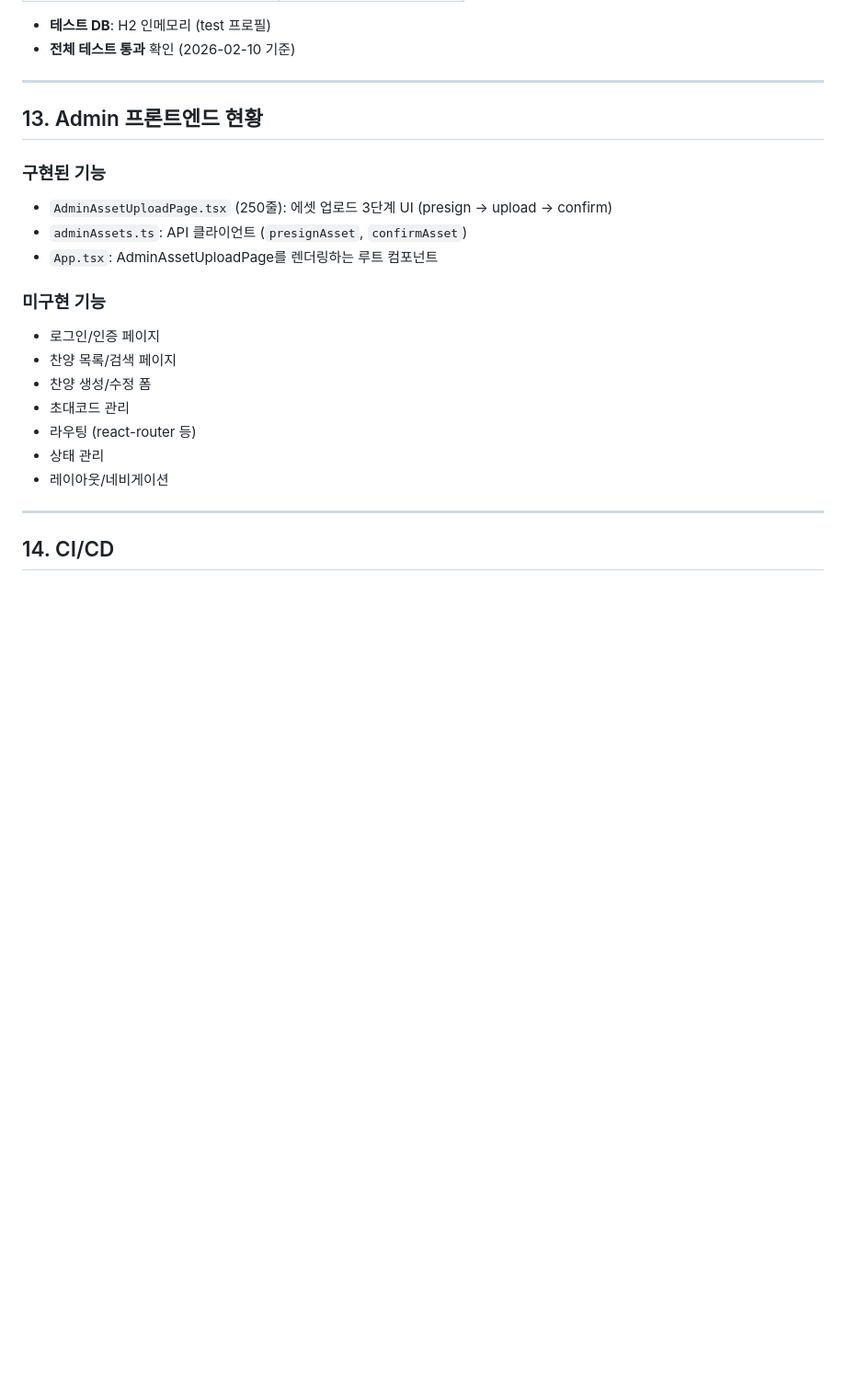
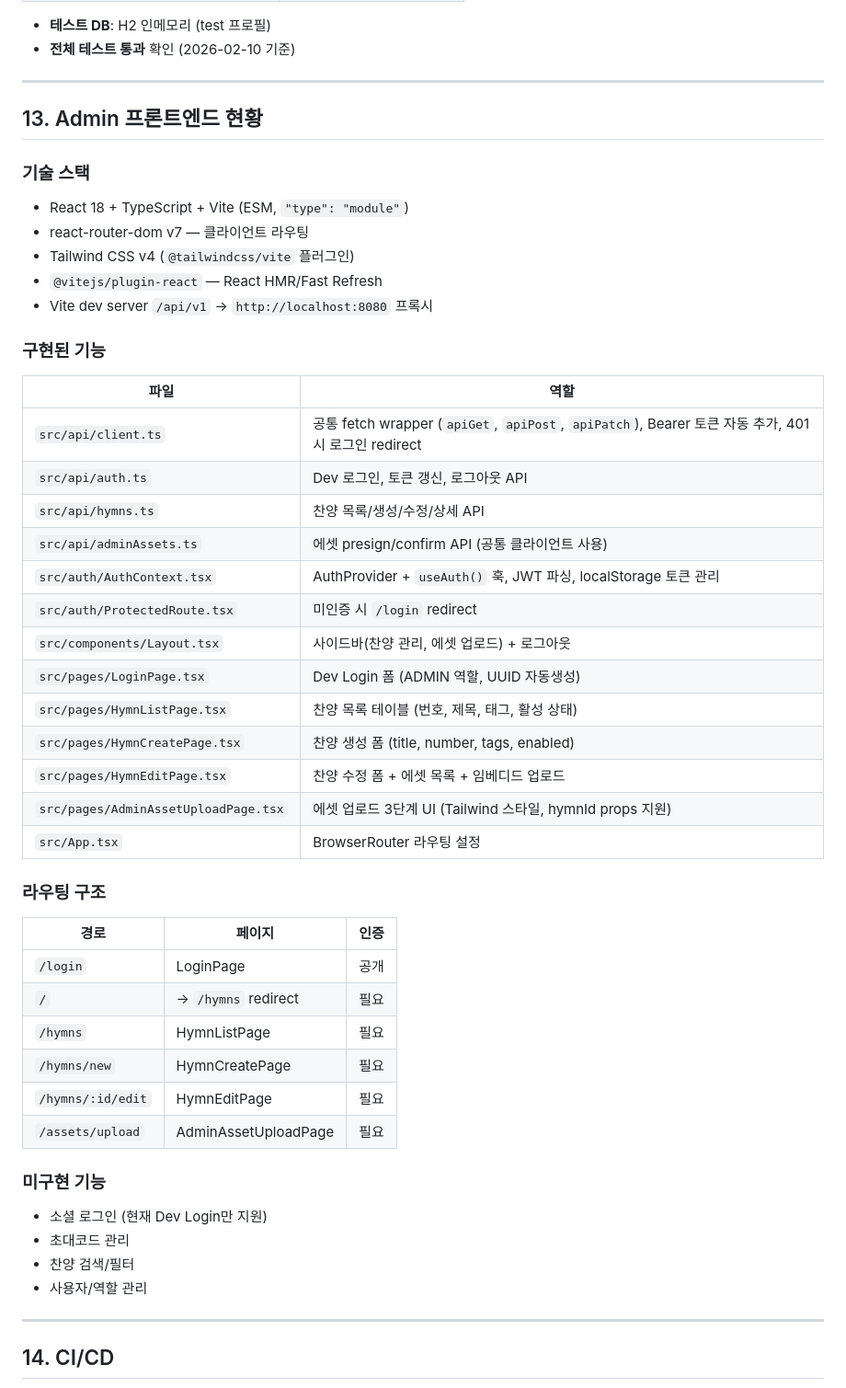
Before and after one commit to V4N1LLA/Eunhye_Hymn, a Markdown page: CLAUDE.md, the part around one of its changes. Shown at 92% size. Rendered like a GitHub page; blank space fills up the shorter version.

Commit message:
docs: CLAUDE.md Admin 프론트엔드 현황 및 진행 상태 업데이트
13번(Admin 프론트엔드 현황) 섹션에 구현된 파일/라우팅 구조 상세 추가,
16번(진행 상태) 섹션에서 Admin 기반 구축을 완료 항목으로 이동

Co-Authored-By: Claude Opus 4.6 <noreply@anthropic.com>

```diff
--- a/CLAUDE.md
+++ b/CLAUDE.md
@@ -320,19 +320,47 @@ com.eunhyehymn/
 
 ## 13. Admin 프론트엔드 현황
 
+### 기술 스택
+- React 18 + TypeScript + Vite (ESM, `"type": "module"`)
+- react-router-dom v7 — 클라이언트 라우팅
+- Tailwind CSS v4 (`@tailwindcss/vite` 플러그인)
+- `@vitejs/plugin-react` — React HMR/Fast Refresh
+- Vite dev server `/api/v1` → `http://localhost:8080` 프록시
+
 ### 구현된 기능
-- `AdminAssetUploadPage.tsx` (250줄): 에셋 업로드 3단계 UI (presign → upload → confirm)
-- `adminAssets.ts`: API 클라이언트 (`presignAsset`, `confirmAsset`)
-- `App.tsx`: AdminAssetUploadPage를 렌더링하는 루트 컴포넌트
+
+| 파일 | 역할 |
+|------|------|
+| `src/api/client.ts` | 공통 fetch wrapper (`apiGet`, `apiPost`, `apiPatch`), Bearer 토큰 자동 추가, 401 시 로그인 redirect |
+| `src/api/auth.ts` | Dev 로그인, 토큰 갱신, 로그아웃 API |
+| `src/api/hymns.ts` | 찬양 목록/생성/수정/상세 API |
+| `src/api/adminAssets.ts` | 에셋 presign/confirm API (공통 클라이언트 사용) |
+| `src/auth/AuthContext.tsx` | AuthProvider + `useAuth()` 훅, JWT 파싱, localStorage 토큰 관리 |
+| `src/auth/ProtectedRoute.tsx` | 미인증 시 `/login` redirect |
+| `src/components/Layout.tsx` | 사이드바(찬양 관리, 에셋 업로드) + 로그아웃 |
+| `src/pages/LoginPage.tsx` | Dev Login 폼 (ADMIN 역할, UUID 자동생성) |
+| `src/pages/HymnListPage.tsx` | 찬양 목록 테이블 (번호, 제목, 태그, 활성 상태) |
+| `src/pages/HymnCreatePage.tsx` | 찬양 생성 폼 (title, number, tags, enabled) |
+| `src/pages/HymnEditPage.tsx` | 찬양 수정 폼 + 에셋 목록 + 임베디드 업로드 |
+| `src/pages/AdminAssetUploadPage.tsx` | 에셋 업로드 3단계 UI (Tailwind 스타일, hymnId props 지원) |
+| `src/App.tsx` | BrowserRouter 라우팅 설정 |
+
+### 라우팅 구조
+
+| 경로 | 페이지 | 인증 |
+|------|--------|------|
+| `/login` | LoginPage | 공개 |
+| `/` | → `/hymns` redirect | 필요 |
+| `/hymns` | HymnListPage | 필요 |
+| `/hymns/new` | HymnCreatePage | 필요 |
+| `/hymns/:id/edit` | HymnEditPage | 필요 |
+| `/assets/upload` | AdminAssetUploadPage | 필요 |
 
 ### 미구현 기능
-- 로그인/인증 페이지
-- 찬양 목록/검색 페이지
-- 찬양 생성/수정 폼
+- 소셜 로그인 (현재 Dev Login만 지원)
 - 초대코드 관리
-- 라우팅 (react-router 등)
-- 상태 관리
-- 레이아웃/네비게이션
+- 찬양 검색/필터
+- 사용자/역할 관리
 
 ---
 
```
Also changed, not shown: other parts of CLAUDE.md (+3 -2 lines).
